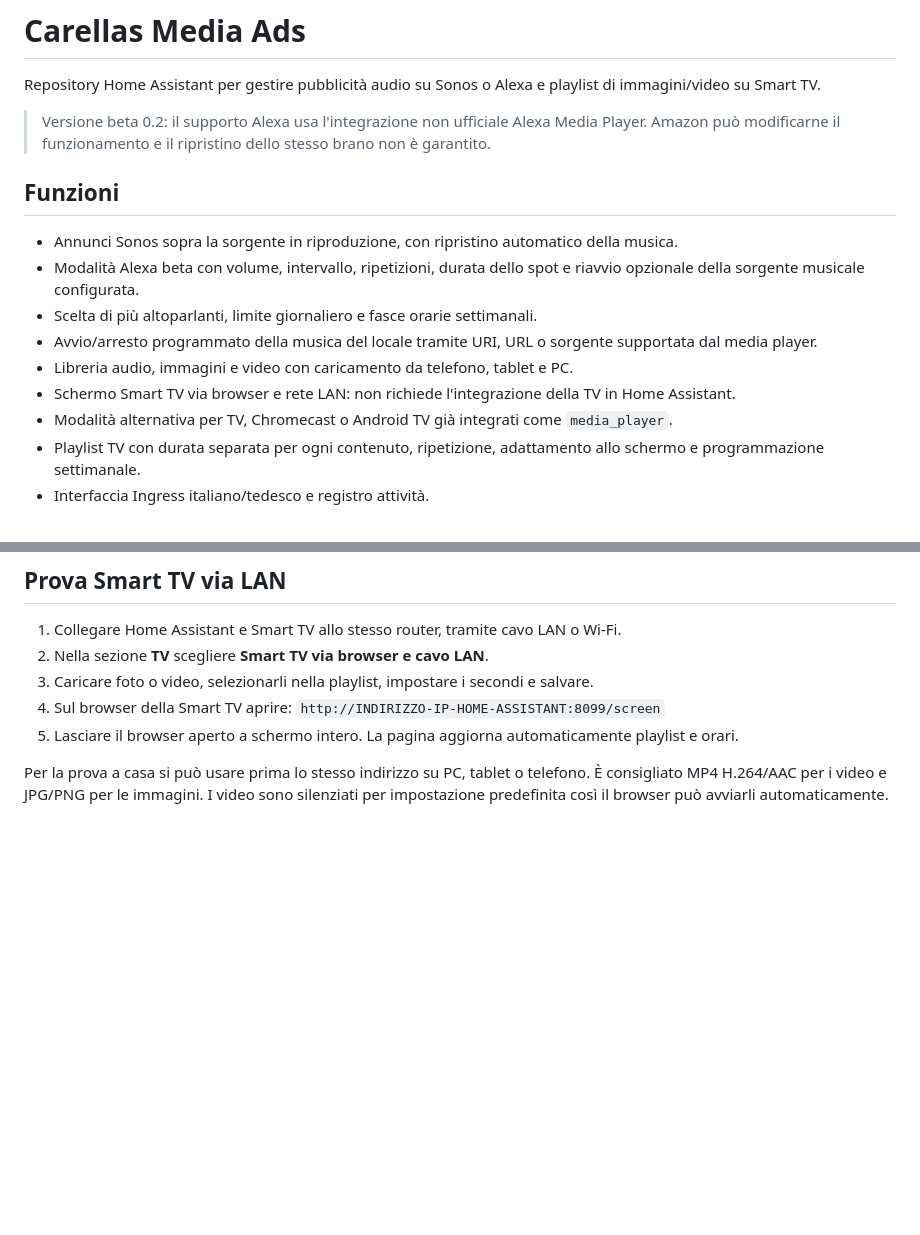
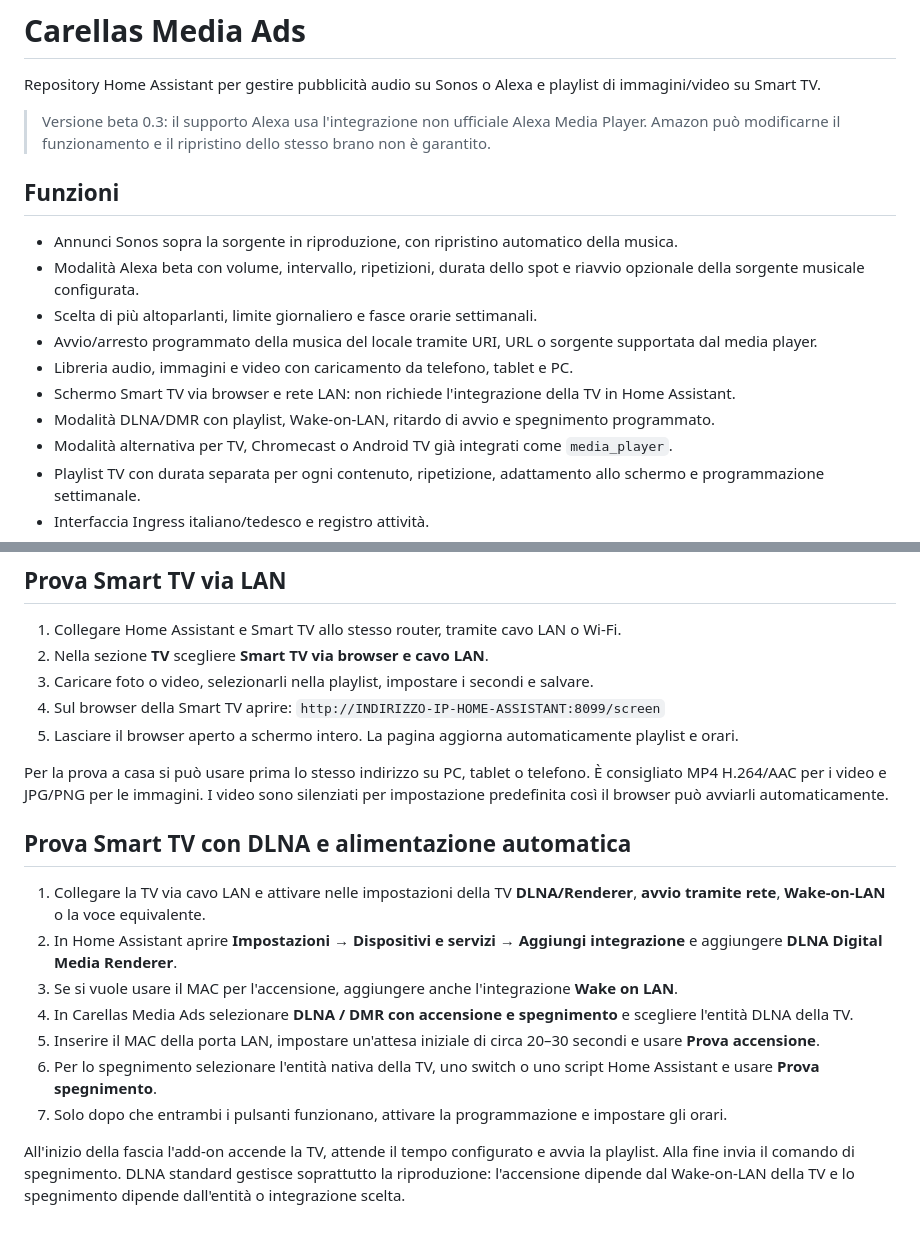
Before and after one commit to EdisonACDC/pubblicit--locali-media-ads, a Markdown page: README.md, 2 parts joined by grey strips. GitHub-like rendering; blank space fills up the shorter version.

Commit message:
Document DLNA TV power scheduling

```diff
--- a/README.md
+++ b/README.md
@@ -2,7 +2,7 @@
 
 Repository Home Assistant per gestire pubblicità audio su Sonos o Alexa e playlist di immagini/video su Smart TV.
 
-> Versione beta 0.2: il supporto Alexa usa l'integrazione non ufficiale Alexa Media Player. Amazon può modificarne il funzionamento e il ripristino dello stesso brano non è garantito.
+> Versione beta 0.3: il supporto Alexa usa l'integrazione non ufficiale Alexa Media Player. Amazon può modificarne il funzionamento e il ripristino dello stesso brano non è garantito.
 
 ## Funzioni
 
@@ -12,6 +12,7 @@ Repository Home Assistant per gestire pubblicità audio su Sonos o Alexa e playl
 - Avvio/arresto programmato della musica del locale tramite URI, URL o sorgente supportata dal media player.
 - Libreria audio, immagini e video con caricamento da telefono, tablet e PC.
 - Schermo Smart TV via browser e rete LAN: non richiede l'integrazione della TV in Home Assistant.
+- Modalità DLNA/DMR con playlist, Wake-on-LAN, ritardo di avvio e spegnimento programmato.
 - Modalità alternativa per TV, Chromecast o Android TV già integrati come `media_player`.
 - Playlist TV con durata separata per ogni contenuto, ripetizione, adattamento allo schermo e programmazione settimanale.
 - Interfaccia Ingress italiano/tedesco e registro attività.
@@ -47,3 +48,16 @@ Alexa non offre il meccanismo `announce` di Sonos: la pubblicità sostituisce la
 5. Lasciare il browser aperto a schermo intero. La pagina aggiorna automaticamente playlist e orari.
 
 Per la prova a casa si può usare prima lo stesso indirizzo su PC, tablet o telefono. È consigliato MP4 H.264/AAC per i video e JPG/PNG per le immagini. I video sono silenziati per impostazione predefinita così il browser può avviarli automaticamente.
+
+
+## Prova Smart TV con DLNA e alimentazione automatica
+
+1. Collegare la TV via cavo LAN e attivare nelle impostazioni della TV **DLNA/Renderer**, **avvio tramite rete**, **Wake-on-LAN** o la voce equivalente.
+2. In Home Assistant aprire **Impostazioni → Dispositivi e servizi → Aggiungi integrazione** e aggiungere **DLNA Digital Media Renderer**.
+3. Se si vuole usare il MAC per l'accensione, aggiungere anche l'integrazione **Wake on LAN**.
+4. In Carellas Media Ads selezionare **DLNA / DMR con accensione e spegnimento** e scegliere l'entità DLNA della TV.
+5. Inserire il MAC della porta LAN, impostare un'attesa iniziale di circa 20–30 secondi e usare **Prova accensione**.
+6. Per lo spegnimento selezionare l'entità nativa della TV, uno switch o uno script Home Assistant e usare **Prova spegnimento**.
+7. Solo dopo che entrambi i pulsanti funzionano, attivare la programmazione e impostare gli orari.
+
+All'inizio della fascia l'add-on accende la TV, attende il tempo configurato e avvia la playlist. Alla fine invia il comando di spegnimento. DLNA standard gestisce soprattutto la riproduzione: l'accensione dipende dal Wake-on-LAN della TV e lo spegnimento dipende dall'entità o integrazione scelta.
```
